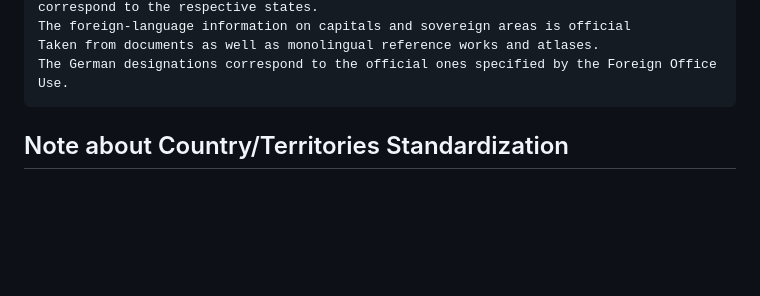
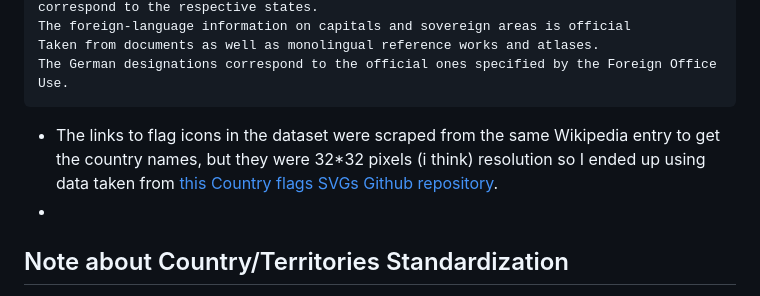
Before and after one commit to brainuser5705/interaktiv-landernamen, a Markdown page: README.md, the part around the change. GitHub-like rendering; blank space fills up the shorter version.

````diff
--- a/README.md
+++ b/README.md
@@ -18,7 +18,8 @@ Taken from documents as well as monolingual reference works and atlases.
 The German designations correspond to the official ones specified by the Foreign Office
 Use.
 ```
-
+- The links to flag icons in the dataset were scraped from the same Wikipedia entry to get the country names, but they were 32*32 pixels (i think) resolution so I ended up using data taken from [this Country flags SVGs Github repository](https://github.com/ronatskiy/country-flags-svg).
+-
 ## Note about Country/Territories Standardization
 
 As I have learned while researching for this project, it is impossible to have a single source of truth for a list of the world's countries/terriorities let alone the geographical borders between them. Political disputes of the sovereignty of nations, ownership of territories and borders means that there doesn't exist a world map that every country can agree upon. Additionally, open-source providers of such geospatial data often [differ from each other](https://www.geoboundaries.org/geoContrast.html?country=BHR&mainSource=geoBoundaries+%28Open%29&comparisonSource=ESRI&mainLevel=1&comparisonLevel=1) e.g. their exact placement of boundary lines.
````
